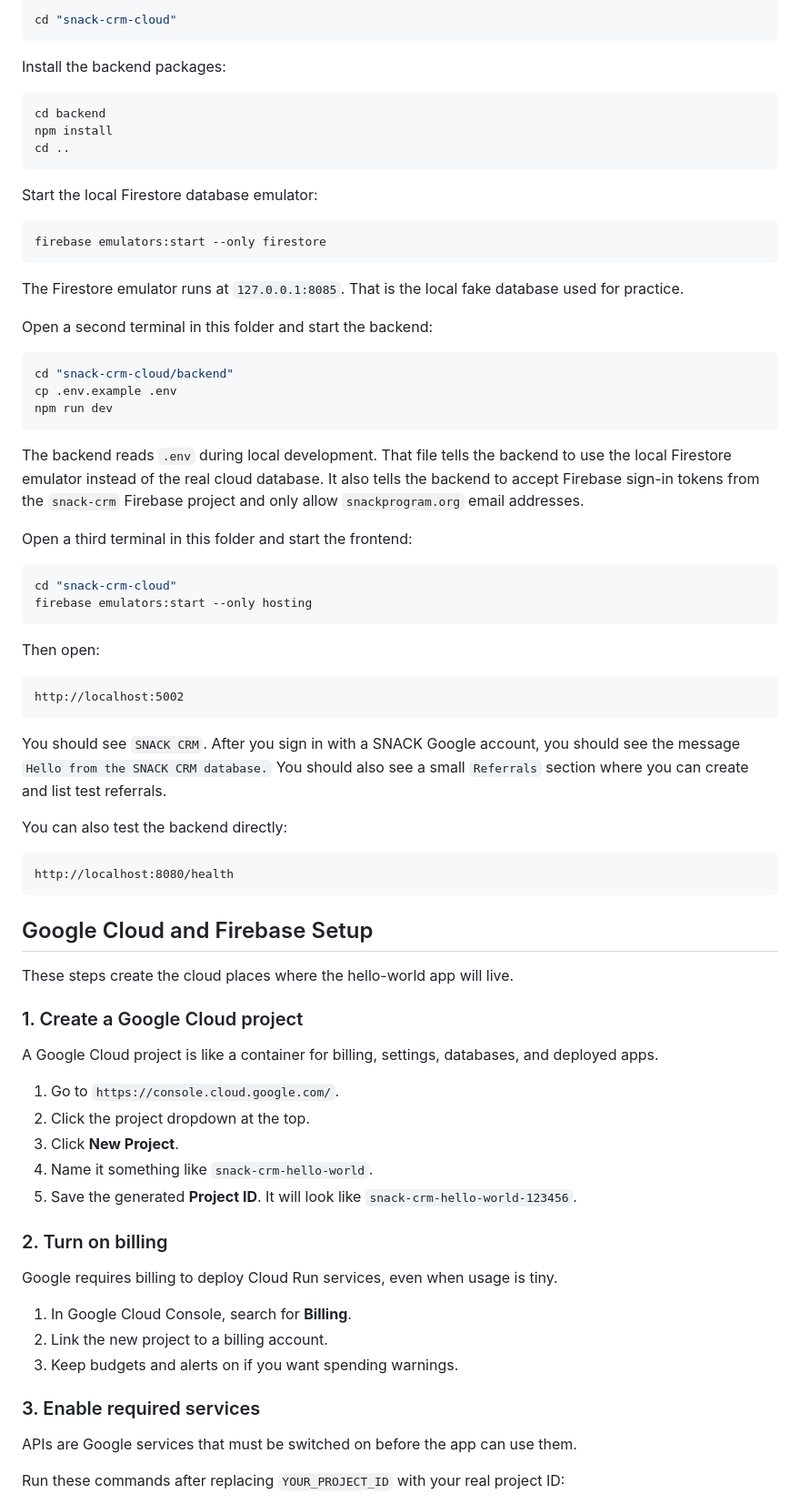
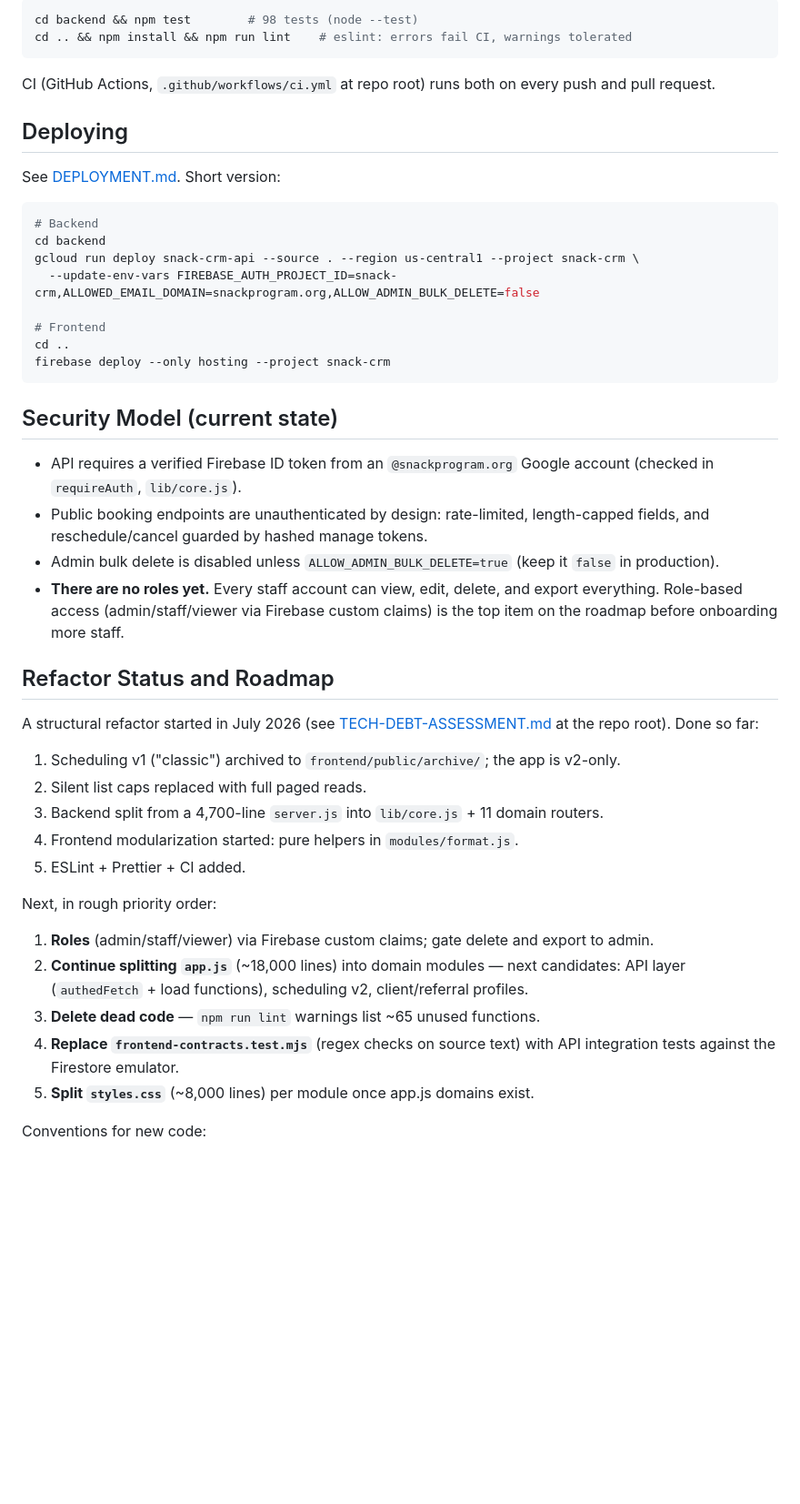
Before and after one commit to oddoshannon/snack-program-manager, a Markdown page: snack-crm-cloud/README.md, the part around one of its changes. Shown at 91% size. Drawn GitHub-style; blank space fills up the shorter version.

````diff
--- a/snack-crm-cloud/README.md
+++ b/snack-crm-cloud/README.md
@@ -54,81 +86,50 @@ Open a terminal in this folder:
 
 ```bash
-cd "snack-crm-cloud"
+cd backend && npm test        # 98 tests (node --test)
+cd .. && npm install && npm run lint    # eslint: errors fail CI, warnings tolerated
 ```
 
-Install the backend packages:
+CI (GitHub Actions, `.github/workflows/ci.yml` at repo root) runs both on every push and pull request.
+
+## Deploying
+
+See [DEPLOYMENT.md](DEPLOYMENT.md). Short version:
 
 ```bash
+# Backend
 cd backend
-npm install
+gcloud run deploy snack-crm-api --source . --region us-central1 --project snack-crm \
+  --update-env-vars FIREBASE_AUTH_PROJECT_ID=snack-crm,ALLOWED_EMAIL_DOMAIN=snackprogram.org,ALLOW_ADMIN_BULK_DELETE=false
+
+# Frontend
 cd ..
+firebase deploy --only hosting --project snack-crm
 ```
 
-Start the local Firestore database emulator:
+## Security Model (current state)
 
-```bash
-firebase emulators:start --only firestore
-```
+- API requires a verified Firebase ID token from an `@snackprogram.org` Google account (checked in `requireAuth`, `lib/core.js`).
+- Public booking endpoints are unauthenticated by design: rate-limited, length-capped fields, and reschedule/cancel guarded by hashed manage tokens.
+- Admin bulk delete is disabled unless `ALLOW_ADMIN_BULK_DELETE=true` (keep it `false` in production).
+- **There are no roles yet.** Every staff account can view, edit, delete, and export everything. Role-based access (admin/staff/viewer via Firebase custom claims) is the top item on the roadmap before onboarding more staff.
 
-The Firestore emulator runs at `127.0.0.1:8085`. That is the local fake database used for practice.
+## Refactor Status and Roadmap
 
-Open a second terminal in this folder and start the backend:
+A structural refactor started in July 2026 (see [TECH-DEBT-ASSESSMENT.md](../TECH-DEBT-ASSESSMENT.md) at the repo root). Done so far:
 
-```bash
-cd "snack-crm-cloud/backend"
-cp .env.example .env
-npm run dev
-```
+1. Scheduling v1 ("classic") archived to `frontend/public/archive/`; the app is v2-only.
+2. Silent list caps replaced with full paged reads.
+3. Backend split from a 4,700-line `server.js` into `lib/core.js` + 11 domain routers.
+4. Frontend modularization started: pure helpers in `modules/format.js`.
+5. ESLint + Prettier + CI added.
 
-The backend reads `.env` during local development. That file tells the backend to use the local Firestore emulator instead of the real cloud database. It also tells the backend to accept Firebase sign-in tokens from the `snack-crm` Firebase project and only allow `snackprogram.org` email addresses.
+Next, in rough priority order:
 
-Open a third terminal in this folder and start the frontend:
+1. **Roles** (admin/staff/viewer) via Firebase custom claims; gate delete and export to admin.
+2. **Continue splitting `app.js`** (~18,000 lines) into domain modules — next candidates: API layer (`authedFetch` + load functions), scheduling v2, client/referral profiles.
+3. **Delete dead code** — `npm run lint` warnings list ~65 unused functions.
+4. **Replace `frontend-contracts.test.mjs`** (regex checks on source text) with API integration tests against the Firestore emulator.
+5. **Split `styles.css`** (~8,000 lines) per module once app.js domains exist.
 
-```bash
-cd "snack-crm-cloud"
-firebase emulators:start --only hosting
-```
+Conventions for new code:
 
-Then open:
-
-```text
-http://localhost:5002
-```
-
-You should see `SNACK CRM`. After you sign in with a SNACK Google account, you should see the message `Hello from the SNACK CRM database.`
-You should also see a small `Referrals` section where you can create and list test referrals.
-
-You can also test the backend directly:
-
-```text
-http://localhost:8080/health
-```
-
-## Google Cloud and Firebase Setup
-
-These steps create the cloud places where the hello-world app will live.
-
-### 1. Create a Google Cloud project
-
-A Google Cloud project is like a container for billing, settings, databases, and deployed apps.
-
-1. Go to `https://console.cloud.google.com/`.
-2. Click the project dropdown at the top.
-3. Click **New Project**.
-4. Name it something like `snack-crm-hello-world`.
-5. Save the generated **Project ID**. It will look like `snack-crm-hello-world-123456`.
-
-### 2. Turn on billing
-
-Google requires billing to deploy Cloud Run services, even when usage is tiny.
-
-1. In Google Cloud Console, search for **Billing**.
-2. Link the new project to a billing account.
-3. Keep budgets and alerts on if you want spending warnings.
-
-### 3. Enable required services
-
-APIs are Google services that must be switched on before the app can use them.
-
-Run these commands after replacing `YOUR_PROJECT_ID` with your real project ID:
-
````
Also changed, not shown: other parts of snack-crm-cloud/README.md (+73 -141 lines).
